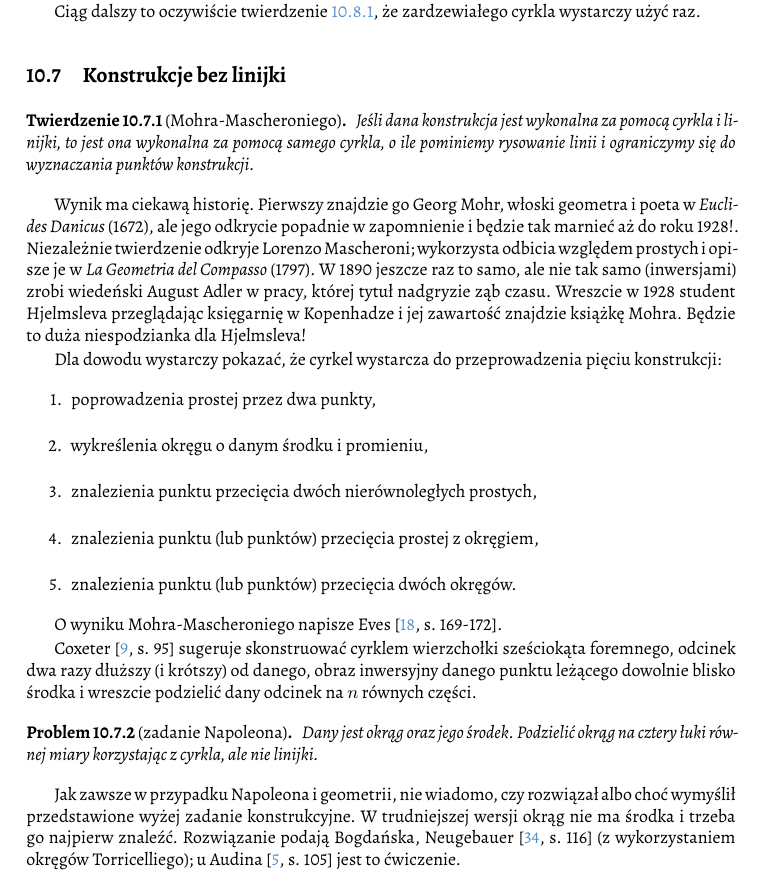
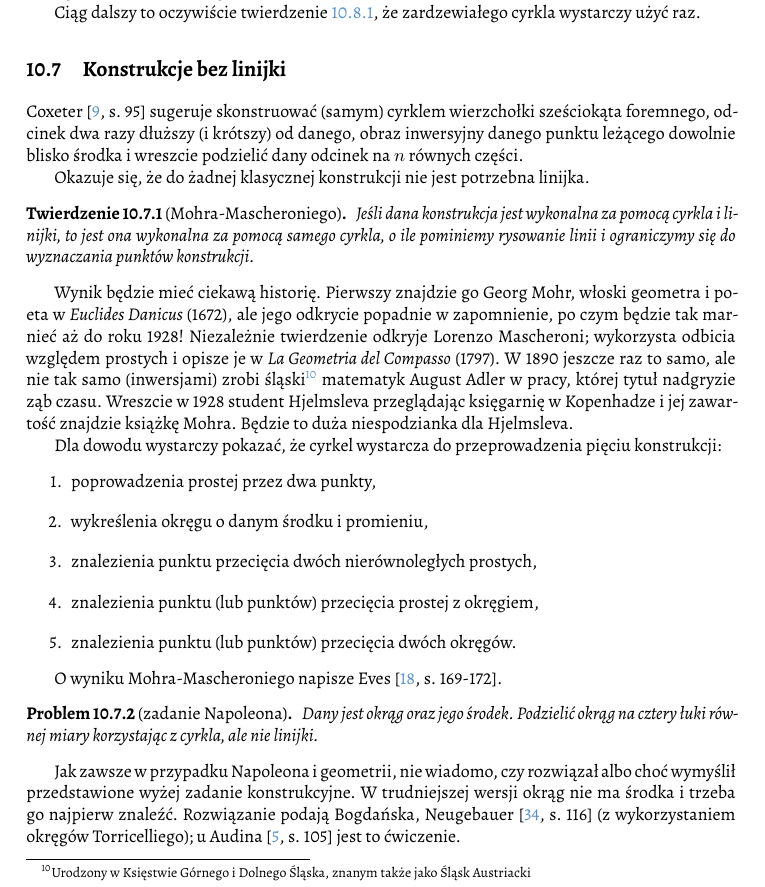
Before and after one commit to fechmistrz/almawaukh-geometry, a LaTeX document (src/geo-textbook.tex, which reads src/constructions/no_ruler.tex): part of page 77 of 110, cut so that both start at the same text. Compiled offline with XeLaTeX.

Commit message:
Rewrite Mohr-Mascheroni based on Martin's Geometric constructions, chapter 3

```diff
--- a/src/constructions/no_ruler.tex
+++ b/src/constructions/no_ruler.tex
@@ -1,4 +1,8 @@
 %
+
+Coxeter \cite[s. 95]{coxeter_1967} sugeruje skonstruować (samym) cyrklem wierzchołki sześciokąta foremnego, odcinek dwa razy dłuższy (i krótszy) od danego, obraz inwersyjny danego punktu leżącego dowolnie blisko środka i wreszcie podzielić dany odcinek na $n$ równych części.
+
+Okazuje się, że do żadnej klasycznej konstrukcji nie jest potrzebna linijka.
 
 \begin{theorem}[Mohra-Mascheroniego]
 \index{twierdzenie!Mohra-Mascheroniego}%
@@ -6,12 +10,17 @@
 \end{theorem}
 % PRZECZYTANO: https://en.wikipedia.org/wiki/Mohr-Mascheroni_theorem
 
-Wynik ma ciekawą historię.
-Pierwszy znajdzie go Georg Mohr, włoski geometra i poeta w \emph{Euclides Danicus} (1672), ale jego odkrycie popadnie w zapomnienie i będzie tak marnieć aż do roku 1928!. % established his results by using the idea of reflection in a line. In 1890, the
+Wynik będzie mieć ciekawą historię.
+Pierwszy znajdzie go Georg Mohr, włoski geometra i~poeta w \emph{Euclides Danicus} (1672), ale jego odkrycie popadnie w zapomnienie, po czym będzie tak marnieć aż do roku 1928! % established his results by using the idea of reflection in a line.
+% Euclides Danicus = duński Euklides
+\index[persons]{Mohr, Georg}%
 Niezależnie twierdzenie odkryje Lorenzo Mascheroni; wykorzysta odbicia względem prostych i~opisze je w~\emph{La Geometria del Compasso} (1797).
-W 1890 jeszcze raz to samo, ale nie tak samo (inwersjami) zrobi wiedeński August Adler w pracy, której tytuł nadgryzie ząb czasu.
+\index[persons]{Mascheroni, Lorenzo}%
+W 1890 jeszcze raz to samo, ale nie tak samo (inwersjami) zrobi śląski\footnote{Urodzony w Księstwie Górnego i Dolnego Śląska, znanym także jako Śląsk Austriacki} matematyk August Adler w pracy, której tytuł nadgryzie ząb czasu.
+% August Adler (24 January 1863, Opava, Austrian Silesia – 17 October 1923, Vienna) was a Czech and Austrian mathematician noted for using the theory of inversion to provide an alternate proof of Mascheroni's compass and straightedge construction theorem. Czyli nie był z niczego innego znany?
 Wreszcie w 1928 student Hjelmsleva przeglądając księgarnię w Kopenhadze i jej zawartość znajdzie książkę Mohra.
-Będzie to duża niespodzianka dla Hjelmsleva!
+% źródło tej rewelacji: George Martin - Geometric Constructions (1998), s. 54
+Będzie to duża niespodzianka dla Hjelmsleva.
 
 Dla dowodu wystarczy pokazać, że cyrkel wystarcza do przeprowadzenia pięciu konstrukcji:
 \begin{enumerate}
@@ -24,6 +33,4 @@ Dla dowodu wystarczy pokazać, że cyrkel wystarcza do przeprowadzenia pięciu k
 
 O wyniku Mohra-Mascheroniego napisze Eves \cite[s. 169-172]{eves1_1972}.
 
-Coxeter \cite[s. 95]{coxeter_1967} sugeruje skonstruować cyrklem wierzchołki sześciokąta foremnego, odcinek dwa razy dłuższy (i krótszy) od danego, obraz inwersyjny danego punktu leżącego dowolnie blisko środka i wreszcie podzielić dany odcinek na $n$ równych części.
-
 %
```
